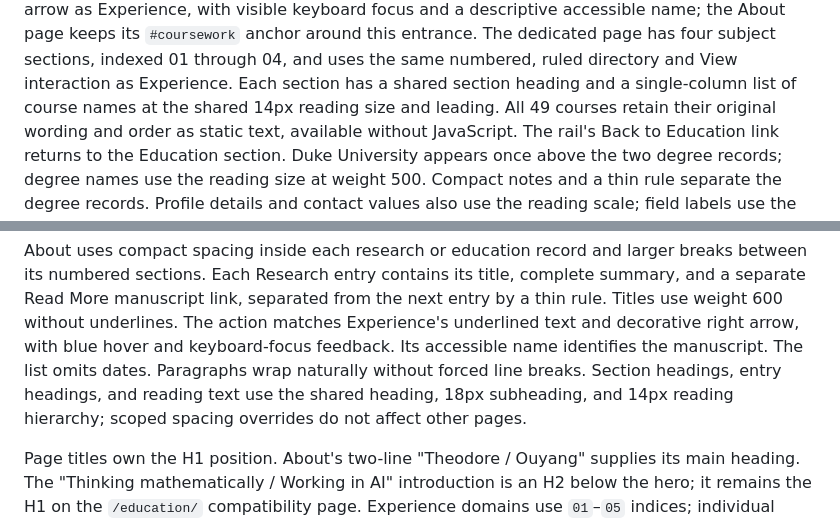
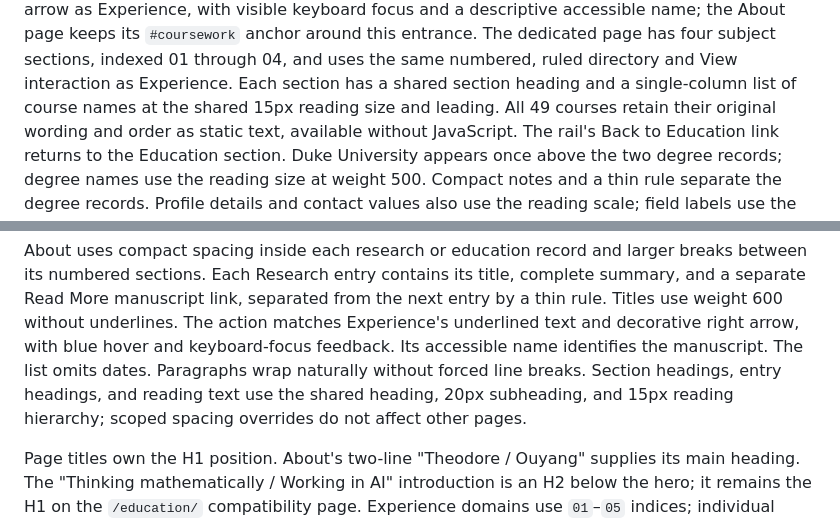
Before and after one commit to 130U/130U.github.io, a Markdown page: docs/design.md, 2 parts joined by grey strips. Rendered like a GitHub page.

```diff
--- a/docs/design.md
+++ b/docs/design.md
@@ -226,7 +226,7 @@ the About page keeps its `#coursework` anchor around this entrance. The dedicate
 page has four subject sections, indexed 01 through 04, and uses the same numbered,
 ruled directory and View interaction as Experience.
 Each section has a shared section heading and a single-column list of course names
-at the shared 14px reading size and leading. All 49 courses retain their original
+at the shared 15px reading size and leading. All 49 courses retain their original
 wording and order as static text, available without JavaScript. The rail's
 Back to Education link returns to the Education section. Duke University appears
 once above the two degree records;
@@ -246,7 +246,7 @@ matches Experience's underlined text and decorative right arrow, with blue hover
 and keyboard-focus feedback. Its accessible name identifies the manuscript.
 The list omits dates. Paragraphs wrap naturally
 without forced line breaks. Section headings, entry headings, and reading text use
-the shared heading, 18px subheading, and 14px reading hierarchy; scoped spacing overrides do not affect other pages.
+the shared heading, 20px subheading, and 15px reading hierarchy; scoped spacing overrides do not affect other pages.
 
 Page titles own the H1 position. About's two-line "Theodore / Ouyang" supplies its
 main heading. The "Thinking mathematically / Working in AI" introduction
```
Also changed, not shown: other parts of docs/design.md (+6 -6 lines).
